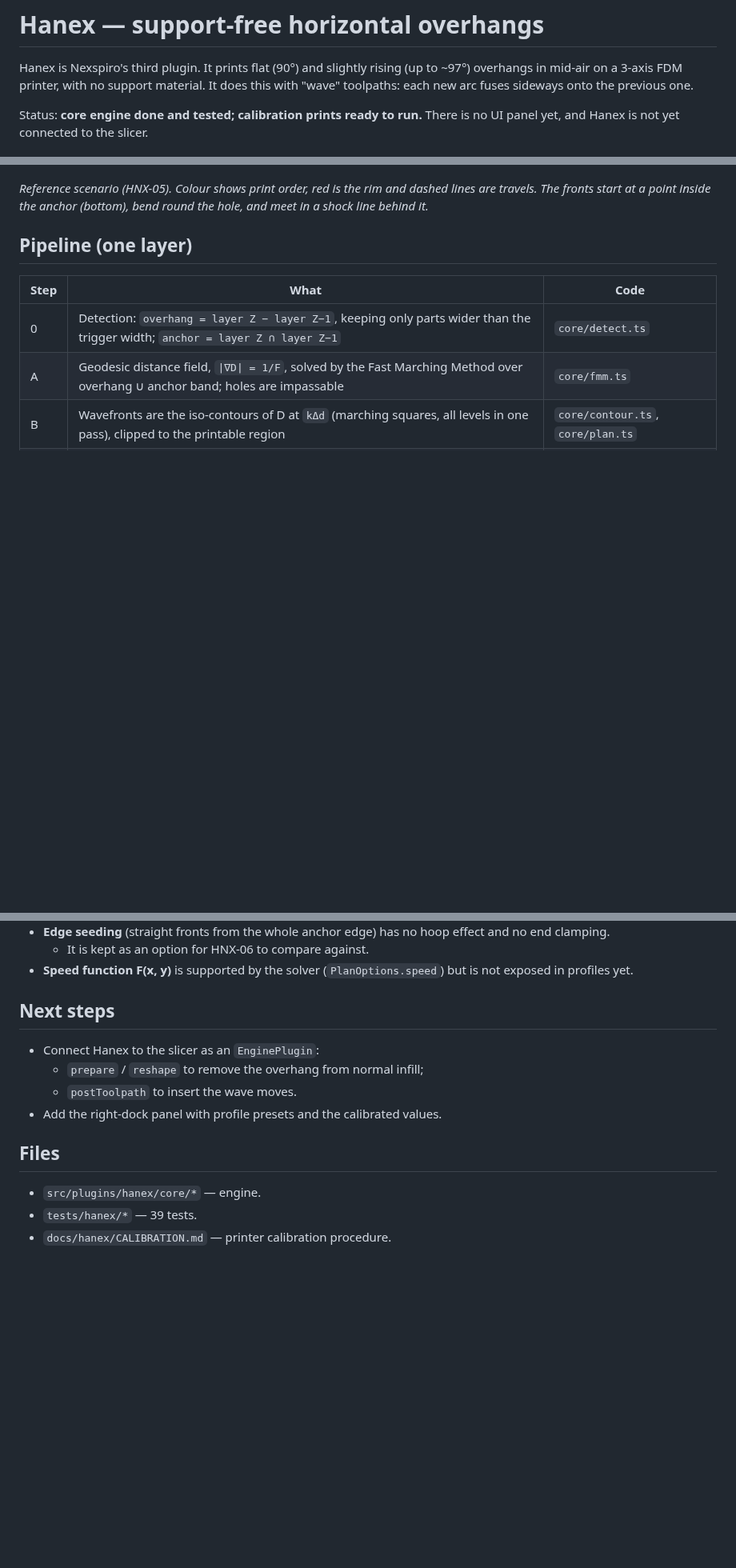
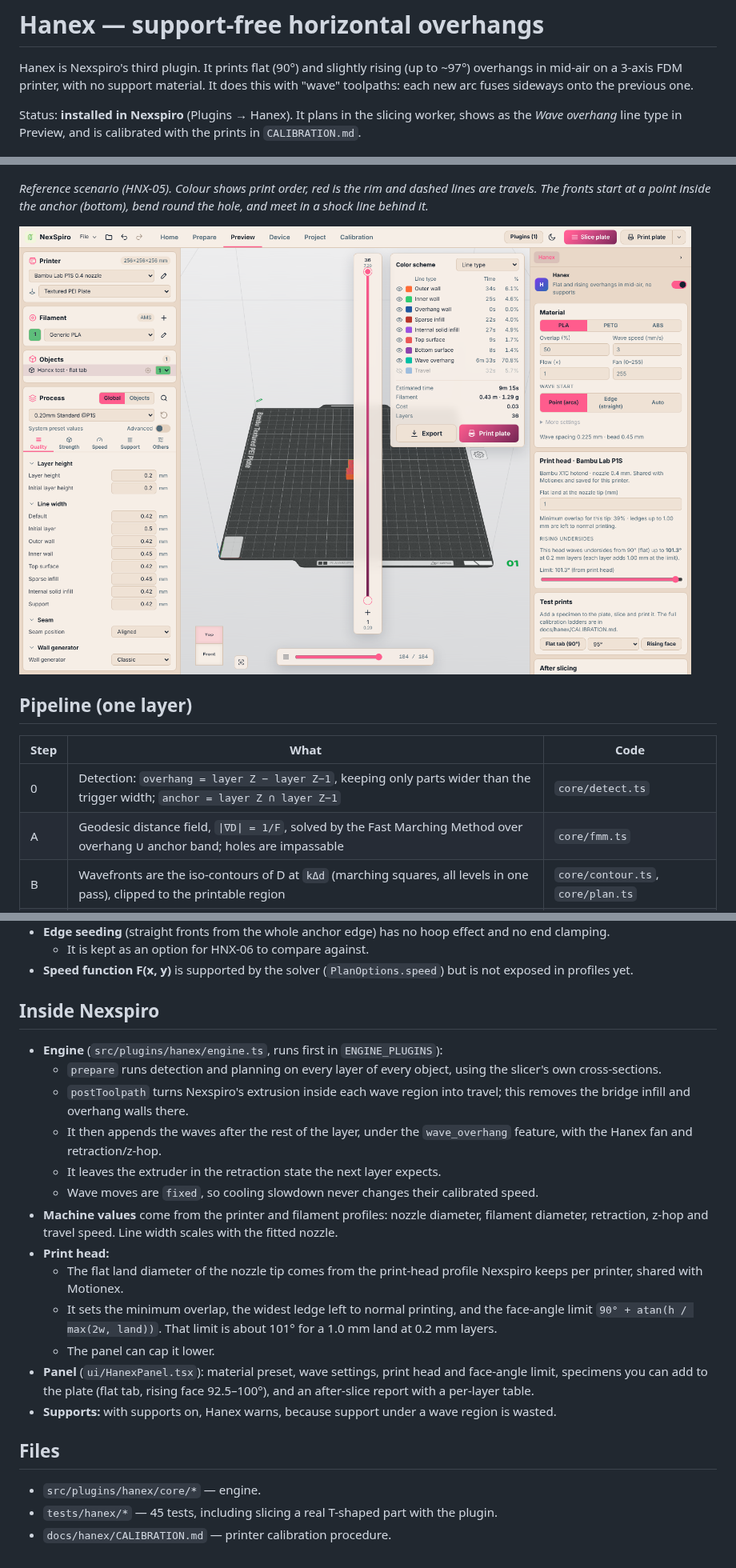
Before and after one commit to studionexify/NexSpiro, a Markdown page: docs/hanex/README.md, 3 parts joined by grey strips. Shown at 80% size. Drawn GitHub-style; pictures changed too: docs/hanex/screenshots/panel-sliced.png (added); blank space fills up the shorter version.

```diff
--- a/docs/hanex/README.md
+++ b/docs/hanex/README.md
@@ -2,11 +2,13 @@
 
 Hanex is Nexspiro's third plugin. It prints flat (90°) and slightly rising (up to ~97°) overhangs in mid-air on a 3-axis FDM printer, with no support material. It does this with "wave" toolpaths: each new arc fuses sideways onto the previous one.
 
-Status: **core engine done and tested; calibration prints ready to run.** There is no UI panel yet, and Hanex is not yet connected to the slicer.
+Status: **installed in Nexspiro** (Plugins → Hanex). It plans in the slicing worker, shows as the *Wave overhang* line type in Preview, and is calibrated with the prints in `CALIBRATION.md`.
 
 ![Reference layer: point-seeded wavefronts diffracting round a Ø10 hole](screenshots/reference-layer.png)
 
 *Reference scenario (HNX-05). Colour shows print order, red is the rim and dashed lines are travels. The fronts start at a point inside the anchor (bottom), bend round the hole, and meet in a shock line behind it.*
+
+![Hanex panel after slicing a flat-tab specimen](screenshots/panel-sliced.png)
 
 ## Pipeline (one layer)
 
@@ -73,15 +75,24 @@ Status: **core engine done and tested; calibration prints ready to run.** There
   - It is kept as an option for HNX-06 to compare against.
 - **Speed function F(x, y)** is supported by the solver (`PlanOptions.speed`) but is not exposed in profiles yet.
 
-## Next steps
+## Inside Nexspiro
 
-- Connect Hanex to the slicer as an `EnginePlugin`:
-  - `prepare` / `reshape` to remove the overhang from normal infill;
-  - `postToolpath` to insert the wave moves.
-- Add the right-dock panel with profile presets and the calibrated values.
+- **Engine** (`src/plugins/hanex/engine.ts`, runs first in `ENGINE_PLUGINS`):
+  - `prepare` runs detection and planning on every layer of every object, using the slicer's own cross-sections.
+  - `postToolpath` turns Nexspiro's extrusion inside each wave region into travel; this removes the bridge infill and overhang walls there.
+  - It then appends the waves after the rest of the layer, under the `wave_overhang` feature, with the Hanex fan and retraction/z-hop.
+  - It leaves the extruder in the retraction state the next layer expects.
+  - Wave moves are `fixed`, so cooling slowdown never changes their calibrated speed.
+- **Machine values** come from the printer and filament profiles: nozzle diameter, filament diameter, retraction, z-hop and travel speed. Line width scales with the fitted nozzle.
+- **Print head:**
+  - The flat land diameter of the nozzle tip comes from the print-head profile Nexspiro keeps per printer, shared with Motionex.
+  - It sets the minimum overlap, the widest ledge left to normal printing, and the face-angle limit `90° + atan(h / max(2w, land))`. That limit is about 101° for a 1.0 mm land at 0.2 mm layers.
+  - The panel can cap it lower.
+- **Panel** (`ui/HanexPanel.tsx`): material preset, wave settings, print head and face-angle limit, specimens you can add to the plate (flat tab, rising face 92.5–100°), and an after-slice report with a per-layer table.
+- **Supports:** with supports on, Hanex warns, because support under a wave region is wasted.
 
 ## Files
 
 - `src/plugins/hanex/core/*` — engine.
-- `tests/hanex/*` — 39 tests.
+- `tests/hanex/*` — 45 tests, including slicing a real T-shaped part with the plugin.
 - `docs/hanex/CALIBRATION.md` — printer calibration procedure.
```
Also changed, not shown: 9 other files.
